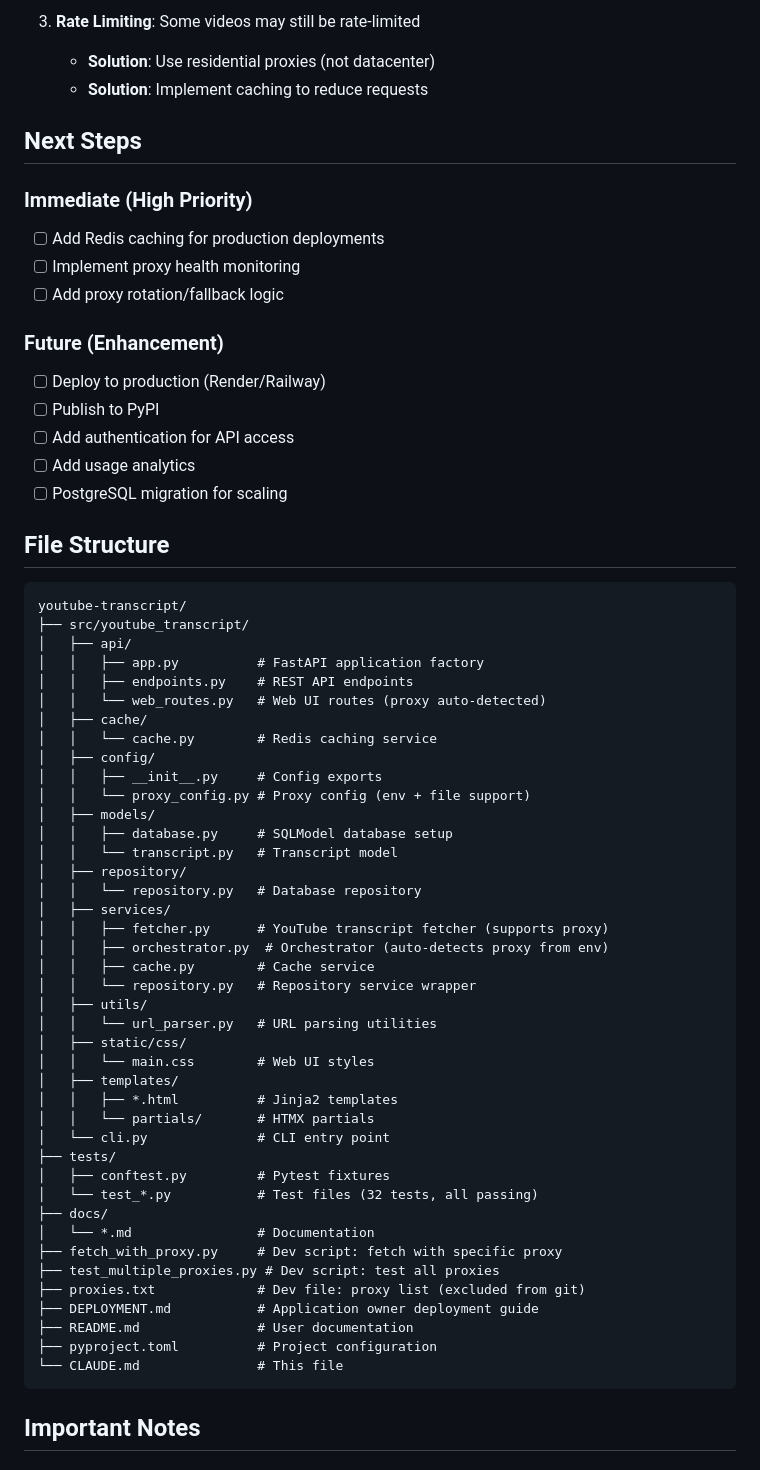
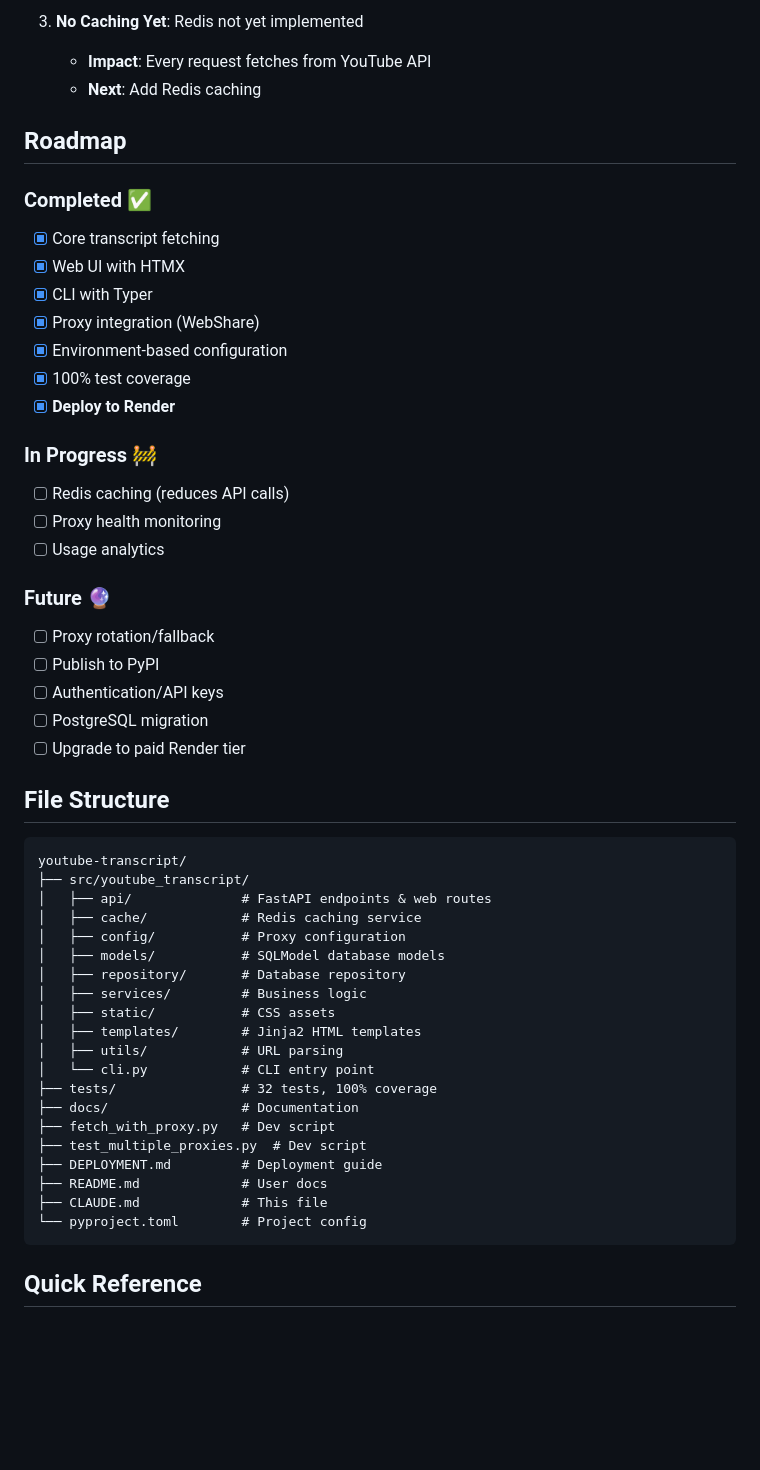
Before and after one commit to nilukush/youtube-transcript, a Markdown page: CLAUDE.md, the part around one of its changes. Rendered like a GitHub page; blank space fills up the shorter version.

````diff
--- a/CLAUDE.md
+++ b/CLAUDE.md
@@ -209,67 +175,55 @@ python fetch_with_proxy.py "https://youtu.be/dQw4w9WgXcQ"
 
-3. **Rate Limiting**: Some videos may still be rate-limited
-   - **Solution**: Use residential proxies (not datacenter)
-   - **Solution**: Implement caching to reduce requests
+3. **No Caching Yet**: Redis not yet implemented
+   - **Impact**: Every request fetches from YouTube API
+   - **Next**: Add Redis caching
 
-## Next Steps
+## Roadmap
 
-### Immediate (High Priority)
-- [ ] Add Redis caching for production deployments
-- [ ] Implement proxy health monitoring
-- [ ] Add proxy rotation/fallback logic
+### Completed ✅
+- [x] Core transcript fetching
+- [x] Web UI with HTMX
+- [x] CLI with Typer
+- [x] Proxy integration (WebShare)
+- [x] Environment-based configuration
+- [x] 100% test coverage
+- [x] **Deploy to Render**
 
-### Future (Enhancement)
-- [ ] Deploy to production (Render/Railway)
+### In Progress 🚧
+- [ ] Redis caching (reduces API calls)
+- [ ] Proxy health monitoring
+- [ ] Usage analytics
+
+### Future 🔮
+- [ ] Proxy rotation/fallback
 - [ ] Publish to PyPI
-- [ ] Add authentication for API access
-- [ ] Add usage analytics
-- [ ] PostgreSQL migration for scaling
+- [ ] Authentication/API keys
+- [ ] PostgreSQL migration
+- [ ] Upgrade to paid Render tier
 
 ## File Structure
 
 ```
 youtube-transcript/
 ├── src/youtube_transcript/
-│   ├── api/
-│   │   ├── app.py          # FastAPI application factory
-│   │   ├── endpoints.py    # REST API endpoints
-│   │   └── web_routes.py   # Web UI routes (proxy auto-detected)
-│   ├── cache/
-│   │   └── cache.py        # Redis caching service
-│   ├── config/
-│   │   ├── __init__.py     # Config exports
-│   │   └── proxy_config.py # Proxy config (env + file support)
-│   ├── models/
-│   │   ├── database.py     # SQLModel database setup
-│   │   └── transcript.py   # Transcript model
-│   ├── repository/
-│   │   └── repository.py   # Database repository
-│   ├── services/
-│   │   ├── fetcher.py      # YouTube transcript fetcher (supports proxy)
-│   │   ├── orchestrator.py  # Orchestrator (auto-detects proxy from env)
-│   │   ├── cache.py        # Cache service
-│   │   └── repository.py   # Repository service wrapper
-│   ├── utils/
-│   │   └── url_parser.py   # URL parsing utilities
-│   ├── static/css/
-│   │   └── main.css        # Web UI styles
-│   ├── templates/
-│   │   ├── *.html          # Jinja2 templates
-│   │   └── partials/       # HTMX partials
-│   └── cli.py              # CLI entry point
-├── tests/
-│   ├── conftest.py         # Pytest fixtures
-│   └── test_*.py           # Test files (32 tests, all passing)
-├── docs/
-│   └── *.md                # Documentation
-├── fetch_with_proxy.py     # Dev script: fetch with specific proxy
-├── test_multiple_proxies.py # Dev script: test all proxies
-├── proxies.txt             # Dev file: proxy list (excluded from git)
-├── DEPLOYMENT.md           # Application owner deployment guide
-├── README.md               # User documentation
-├── pyproject.toml          # Project configuration
-└── CLAUDE.md               # This file
+│   ├── api/              # FastAPI endpoints & web routes
+│   ├── cache/            # Redis caching service
+│   ├── config/           # Proxy configuration
+│   ├── models/           # SQLModel database models
+│   ├── repository/       # Database repository
+│   ├── services/         # Business logic
+│   ├── static/           # CSS assets
+│   ├── templates/        # Jinja2 HTML templates
+│   ├── utils/            # URL parsing
+│   └── cli.py            # CLI entry point
+├── tests/                # 32 tests, 100% coverage
+├── docs/                 # Documentation
+├── fetch_with_proxy.py   # Dev script
+├── test_multiple_proxies.py  # Dev script
+├── DEPLOYMENT.md         # Deployment guide
+├── README.md             # User docs
+├── CLAUDE.md             # This file
+└── pyproject.toml        # Project config
 ```
 
-## Important Notes
+## Quick Reference
 
````
Also changed, not shown: other parts of CLAUDE.md (+111 -138 lines).
